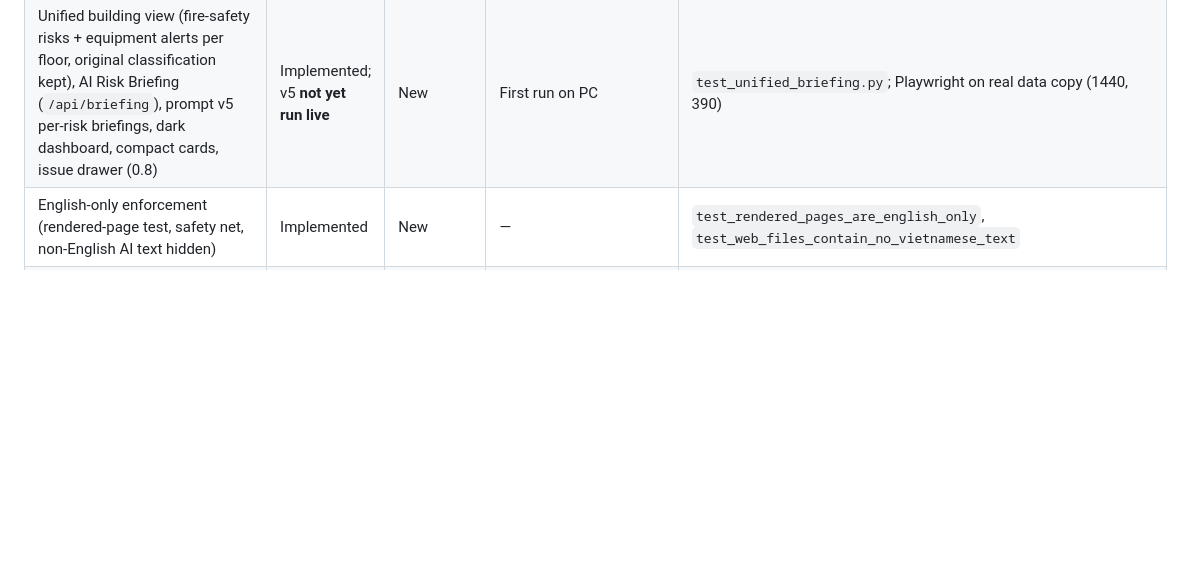
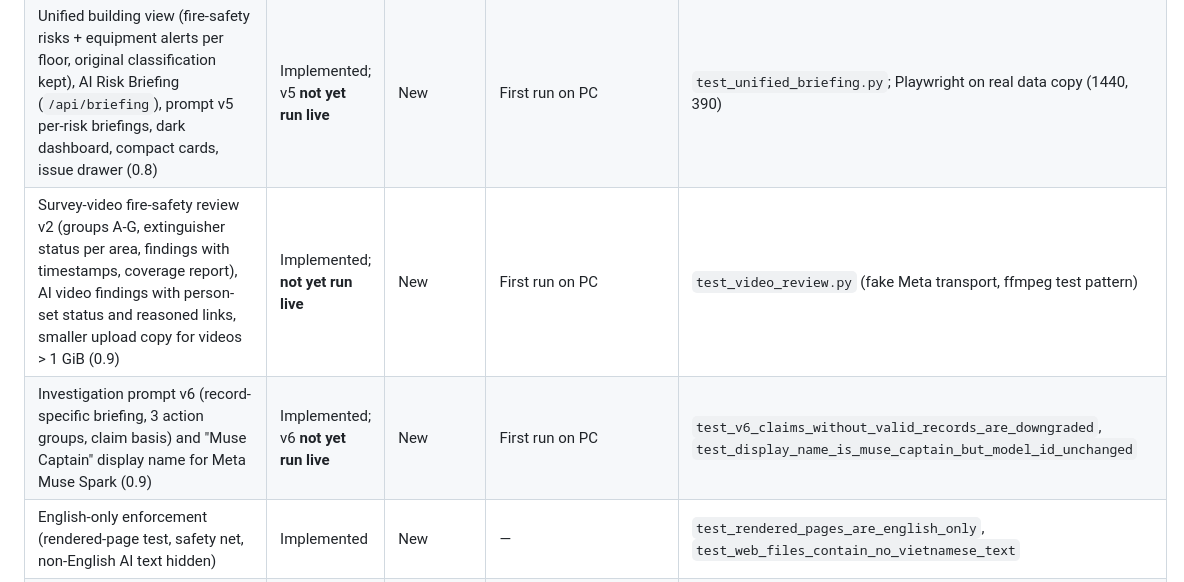
Before and after one commit to leilavi/firerisk-intelligence, a Markdown page: FEATURE_ORIGIN_MATRIX.md, the part around the change. Rendered like a GitHub page; blank space fills up the shorter version.

Commit message:
Feature origin matrix: 0.9 rows
Co-Authored-By: Claude Opus 5.5 <noreply@anthropic.com>
Claude-Session: https://claude.ai/code/session_01GSfDv3zqLHeRa9cC4VNjMX

```diff
--- a/FEATURE_ORIGIN_MATRIX.md
+++ b/FEATURE_ORIGIN_MATRIX.md
@@ -55,6 +55,8 @@ add real photos/video when provided.
 | Survey videos read from Drive and analysed by Muse Spark (real run) | **Verified live**: 8 videos, 64 observations, remote copies deleted | New | — | PC database video_analyses 1–8 (2026-10-28 11:52–12:40) |
 | Building Risk Map overview, per-risk plain-English cards, six-section detail, gallery (`/api/building`, `web/*`) | Implemented | New | Live check on PC | `test_building_map.py`; Playwright on real data copy (desktop, tablet, phone) |
 | Unified building view (fire-safety risks + equipment alerts per floor, original classification kept), AI Risk Briefing (`/api/briefing`), prompt v5 per-risk briefings, dark dashboard, compact cards, issue drawer (0.8) | Implemented; v5 **not yet run live** | New | First run on PC | `test_unified_briefing.py`; Playwright on real data copy (1440, 390) |
+| Survey-video fire-safety review v2 (groups A-G, extinguisher status per area, findings with timestamps, coverage report), AI video findings with person-set status and reasoned links, smaller upload copy for videos > 1 GiB (0.9) | Implemented; **not yet run live** | New | First run on PC | `test_video_review.py` (fake Meta transport, ffmpeg test pattern) |
+| Investigation prompt v6 (record-specific briefing, 3 action groups, claim basis) and "Muse Captain" display name for Meta Muse Spark (0.9) | Implemented; v6 **not yet run live** | New | First run on PC | `test_v6_claims_without_valid_records_are_downgraded`, `test_display_name_is_muse_captain_but_model_id_unchanged` |
 | English-only enforcement (rendered-page test, safety net, non-English AI text hidden) | Implemented | New | — | `test_rendered_pages_are_english_only`, `test_web_files_contain_no_vietnamese_text` |
 | English display layer: glossary + Muse Spark translation cache (`ai/translate.py`) | Implemented; translation **not yet run live** | New | First run on PC | `test_translation_is_cached_pseudonymised_and_marked`, `test_api_shows_translation_next_to_original` |
 | Media inventory (photo references found in logs; local files matched by name) | Implemented | New | Connect the real photo/video folder | 1,006 photo references found; 0 files available yet |
```
